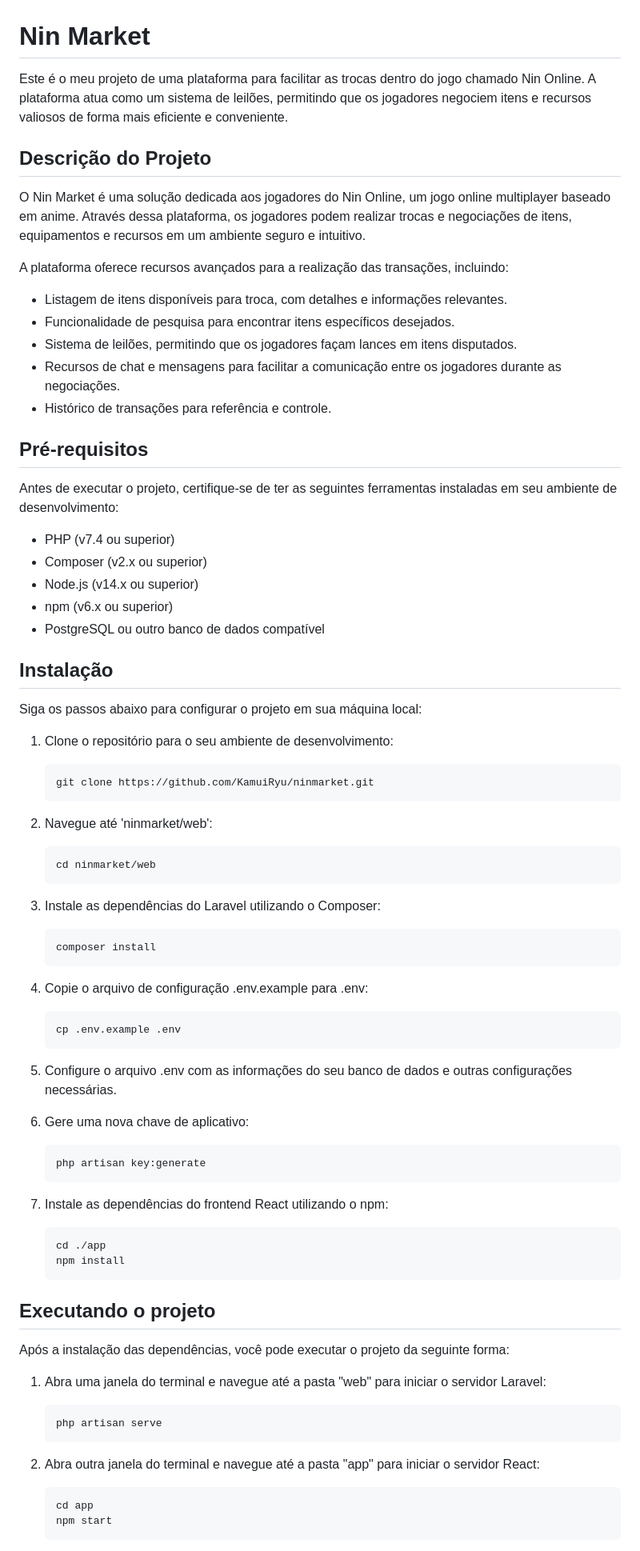
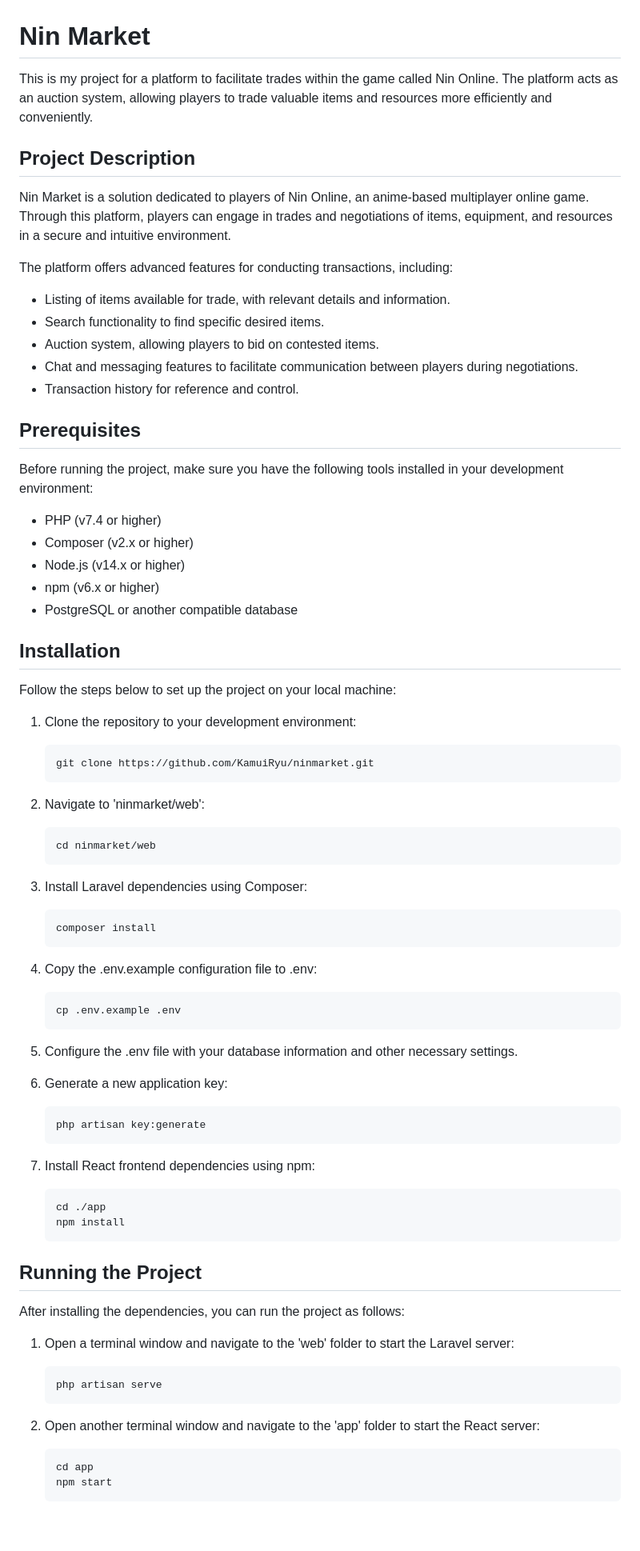
Before and after one commit to KamuiRyu/ninmarket, a Markdown page: README.md, the part around the change printed below. Shown: that part at 80% size. Rendered like a GitHub page; blank space fills up the shorter version.

````diff
--- a/README.md
+++ b/README.md
@@ -1,83 +1,83 @@
 # Nin Market
 
-Este é o meu projeto de uma plataforma para facilitar as trocas dentro do jogo chamado Nin Online. A plataforma atua como um sistema de leilões, permitindo que os jogadores negociem itens e recursos valiosos de forma mais eficiente e conveniente.
+This is my project for a platform to facilitate trades within the game called Nin Online. The platform acts as an auction system, allowing players to trade valuable items and resources more efficiently and conveniently.
 
-## Descrição do Projeto
+## Project Description
 
-O Nin Market é uma solução dedicada aos jogadores do Nin Online, um jogo online multiplayer baseado em anime. Através dessa plataforma, os jogadores podem realizar trocas e negociações de itens, equipamentos e recursos em um ambiente seguro e intuitivo.
+Nin Market is a solution dedicated to players of Nin Online, an anime-based multiplayer online game. Through this platform, players can engage in trades and negotiations of items, equipment, and resources in a secure and intuitive environment.
 
-A plataforma oferece recursos avançados para a realização das transações, incluindo:
+The platform offers advanced features for conducting transactions, including:
 
-- Listagem de itens disponíveis para troca, com detalhes e informações relevantes.
-- Funcionalidade de pesquisa para encontrar itens específicos desejados.
-- Sistema de leilões, permitindo que os jogadores façam lances em itens disputados.
-- Recursos de chat e mensagens para facilitar a comunicação entre os jogadores durante as negociações.
-- Histórico de transações para referência e controle.
+- Listing of items available for trade, with relevant details and information.
+- Search functionality to find specific desired items.
+- Auction system, allowing players to bid on contested items.
+- Chat and messaging features to facilitate communication between players during negotiations.
+- Transaction history for reference and control.
 
-## Pré-requisitos
+## Prerequisites
 
-Antes de executar o projeto, certifique-se de ter as seguintes ferramentas instaladas em seu ambiente de desenvolvimento:
+Before running the project, make sure you have the following tools installed in your development environment:
 
-- PHP (v7.4 ou superior)
-- Composer (v2.x ou superior)
-- Node.js (v14.x ou superior)
-- npm (v6.x ou superior)
-- PostgreSQL ou outro banco de dados compatível
+- PHP (v7.4 or higher)
+- Composer (v2.x or higher)
+- Node.js (v14.x or higher)
+- npm (v6.x or higher)
+- PostgreSQL or another compatible database
 
-## Instalação
+## Installation
 
-Siga os passos abaixo para configurar o projeto em sua máquina local:
+Follow the steps below to set up the project on your local machine:
 
-1. Clone o repositório para o seu ambiente de desenvolvimento:
+1. Clone the repository to your development environment:
 
    ```bash
    git clone https://github.com/KamuiRyu/ninmarket.git
    ```
 
-2. Navegue até 'ninmarket/web':
+2. Navigate to 'ninmarket/web':
 
    ```bash
    cd ninmarket/web
    ```
 
-3. Instale as dependências do Laravel utilizando o Composer:
+3. Install Laravel dependencies using Composer:
 
    ```bash
    composer install
    ```
 
-4. Copie o arquivo de configuração .env.example para .env:
+4. Copy the .env.example configuration file to .env:
 
    ```bash
    cp .env.example .env
    ```
 
-5. Configure o arquivo .env com as informações do seu banco de dados e outras configurações necessárias.
+5. Configure the .env file with your database information and other necessary settings.
 
-6. Gere uma nova chave de aplicativo:
+6. Generate a new application key:
 
    ```bash
    php artisan key:generate
    ```
 
-7. Instale as dependências do frontend React utilizando o npm:
+7. Install React frontend dependencies using npm:
 
    ```bash
    cd ./app
    npm install
    ```
 
-## Executando o projeto
+## Running the Project
 
-Após a instalação das dependências, você pode executar o projeto da seguinte forma:
+After installing the dependencies, you can run the project as follows:
 
-1. Abra uma janela do terminal e navegue até a pasta "web" para iniciar o servidor Laravel:
+1. Open a terminal window and navigate to the 'web' folder to start the Laravel server:
 
    ```bash
    php artisan serve
    ```
 
-2. Abra outra janela do terminal e navegue até a pasta "app" para iniciar o servidor React:
+2. Open another terminal window and navigate to the 'app' folder to start the React server:
 
    ```bash
    cd app
````
Also changed, not shown: other parts of README.md (+12 -15 lines).
